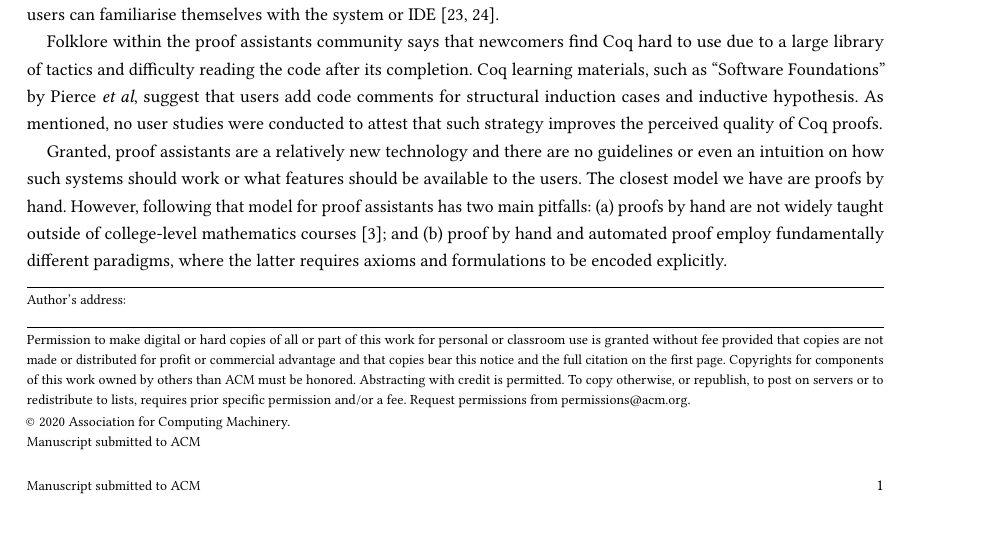
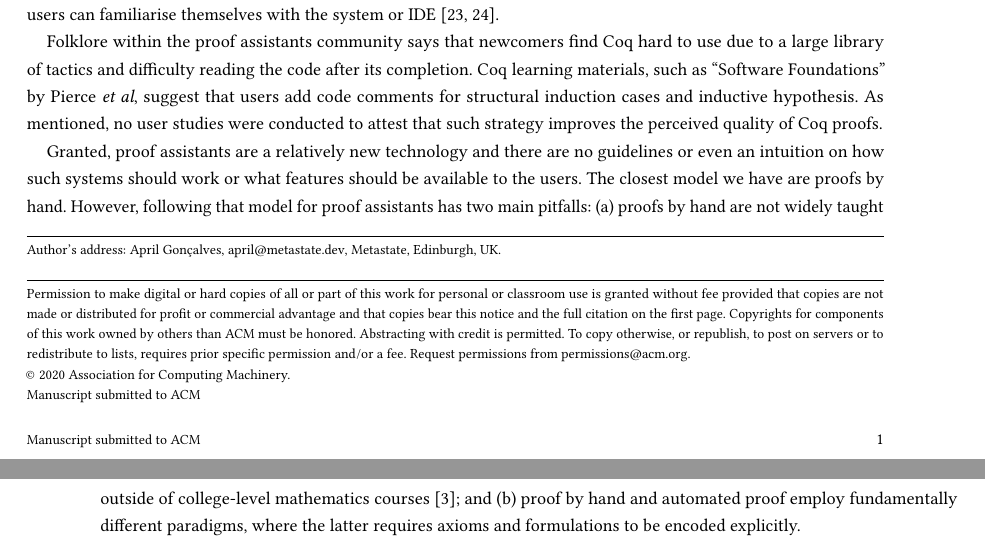
Before and after one commit to cyberglot/witch, a LaTeX paper (paper/main.tex): part of page 1 of 7 before the commit and two parts of pages 1 and 2 of 7 after it, the two joined at a grey line, cut so that both start at the same text. Compiled offline with pdfLaTeX.

Commit message:
add paper

```diff
--- a/paper/main.tex
+++ b/paper/main.tex
@@ -6,15 +6,15 @@
 \title[Towards user-friendliness in proof assistants]{Towards user-friendliness
   in proof assistants: automated strategies \textbf{via} algebraic effects and handlers}
 
-% \author{April Gonçalves}
-% \email{april@metastate.dev}
-% \affiliation{
-%   \institution{Metastate}
-%   \city{Edinburgh}
-%   \state{UK}
-% }
+\author{April Gonçalves}
+\email{april@metastate.dev}
+\affiliation{
+  \institution{Metastate}
+  \city{Edinburgh}
+  \state{UK}
+}
 
-% \renewcommand{\shortauthors}{April Gonçalves}
+\renewcommand{\shortauthors}{April Gonçalves}
 
 \begin{abstract}
 Proof assistants provide a framework for the modelling and verification of
```
Also changed, not shown: paper/main.pdf.
